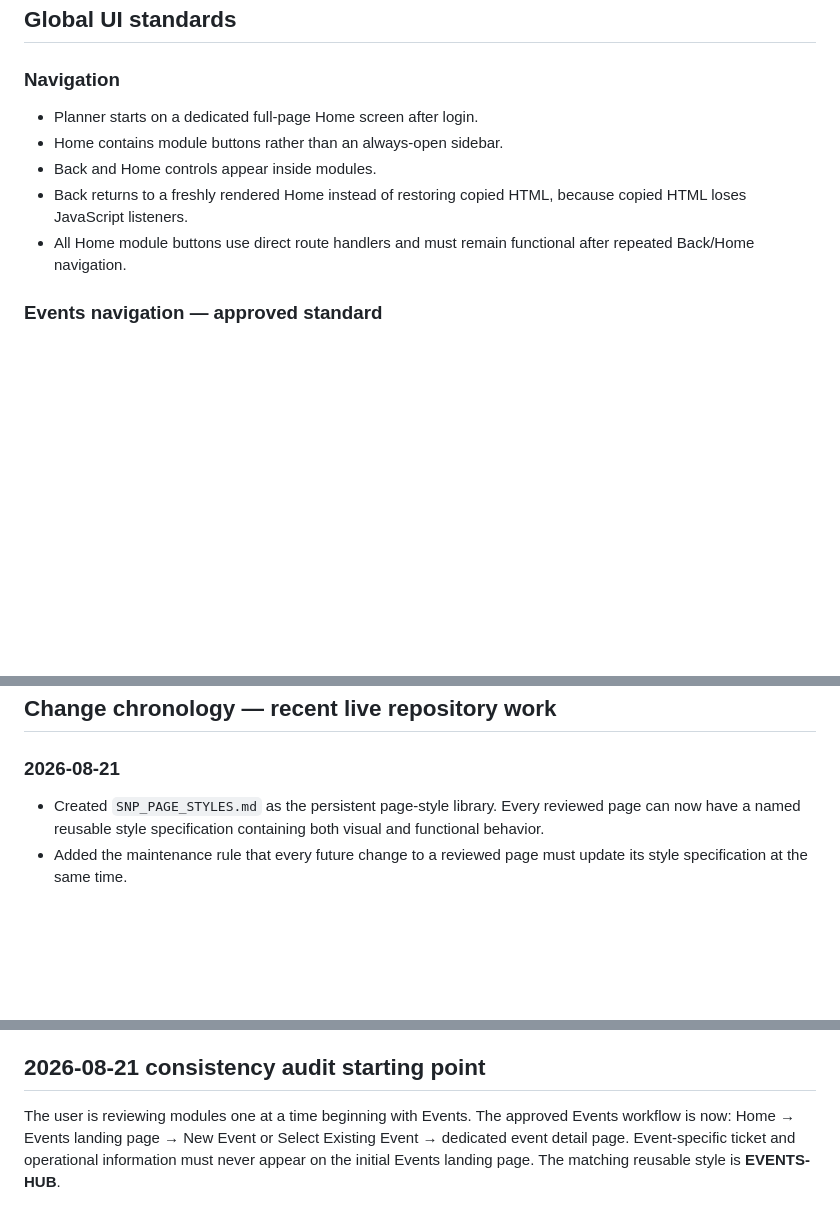
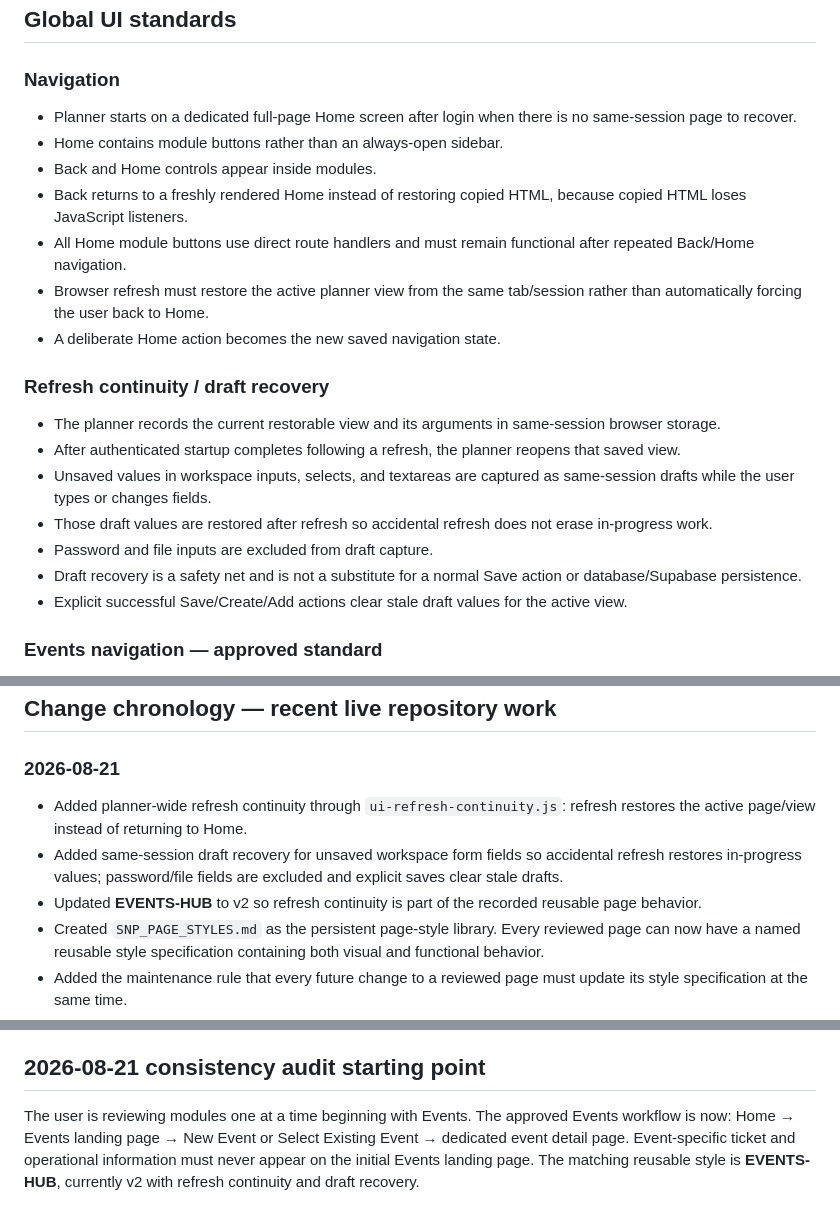
Before and after one commit to mobilizedmedia718/SNPPLANNER-v5, a Markdown page: SNP_PLANNER_CHANGELOG.md, 3 parts joined by grey strips. Rendered like a GitHub page; blank space fills up the shorter version.

Commit message:
Record refresh continuity and draft recovery standard

```diff
--- a/SNP_PLANNER_CHANGELOG.md
+++ b/SNP_PLANNER_CHANGELOG.md
@@ -15,11 +15,22 @@ This file is the durable change record for the live `mobilizedmedia718/SNPPLANNE
 ## Global UI standards
 
 ### Navigation
-- Planner starts on a dedicated full-page Home screen after login.
+- Planner starts on a dedicated full-page Home screen after login when there is no same-session page to recover.
 - Home contains module buttons rather than an always-open sidebar.
 - Back and Home controls appear inside modules.
 - Back returns to a freshly rendered Home instead of restoring copied HTML, because copied HTML loses JavaScript listeners.
 - All Home module buttons use direct route handlers and must remain functional after repeated Back/Home navigation.
+- Browser refresh must restore the active planner view from the same tab/session rather than automatically forcing the user back to Home.
+- A deliberate Home action becomes the new saved navigation state.
+
+### Refresh continuity / draft recovery
+- The planner records the current restorable view and its arguments in same-session browser storage.
+- After authenticated startup completes following a refresh, the planner reopens that saved view.
+- Unsaved values in workspace inputs, selects, and textareas are captured as same-session drafts while the user types or changes fields.
+- Those draft values are restored after refresh so accidental refresh does not erase in-progress work.
+- Password and file inputs are excluded from draft capture.
+- Draft recovery is a safety net and is not a substitute for a normal Save action or database/Supabase persistence.
+- Explicit successful Save/Create/Add actions clear stale draft values for the active view.
 
 ### Events navigation — approved standard
 - Clicking **Events** from Planner Home opens an Events landing page only.
@@ -73,6 +84,9 @@ This file is the durable change record for the live `mobilizedmedia718/SNPPLANNE
 ## Change chronology — recent live repository work
 
 ### 2026-08-21
+- Added planner-wide refresh continuity through `ui-refresh-continuity.js`: refresh restores the active page/view instead of returning to Home.
+- Added same-session draft recovery for unsaved workspace form fields so accidental refresh restores in-progress values; password/file fields are excluded and explicit saves clear stale drafts.
+- Updated **EVENTS-HUB** to v2 so refresh continuity is part of the recorded reusable page behavior.
 - Created `SNP_PAGE_STYLES.md` as the persistent page-style library. Every reviewed page can now have a named reusable style specification containing both visual and functional behavior.
 - Added the maintenance rule that every future change to a reviewed page must update its style specification at the same time.
 - Created **EVENTS-HUB v1**, recording the approved minimal Events landing page, New/Existing split, separate detail state, and separate edit/planning state.
@@ -105,4 +119,4 @@ When a module is reviewed and a UI/functionality rule is approved, apply the sam
 
 ## 2026-08-21 consistency audit starting point
 
-The user is reviewing modules one at a time beginning with Events. The approved Events workflow is now: Home → Events landing page → New Event or Select Existing Event → dedicated event detail page. Event-specific ticket and operational information must never appear on the initial Events landing page. The matching reusable style is **EVENTS-HUB**.
+The user is reviewing modules one at a time beginning with Events. The approved Events workflow is now: Home → Events landing page → New Event or Select Existing Event → dedicated event detail page. Event-specific ticket and operational information must never appear on the initial Events landing page. The matching reusable style is **EVENTS-HUB**, currently v2 with refresh continuity and draft recovery.
```
